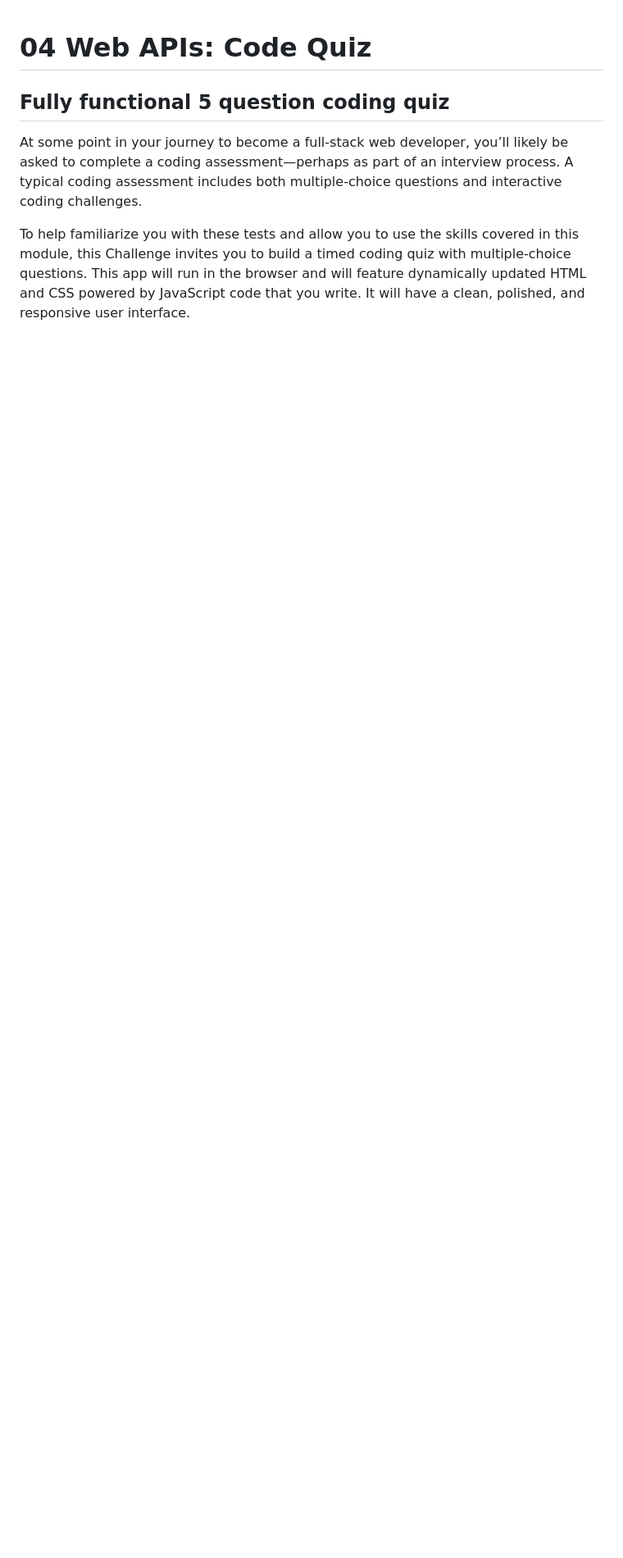
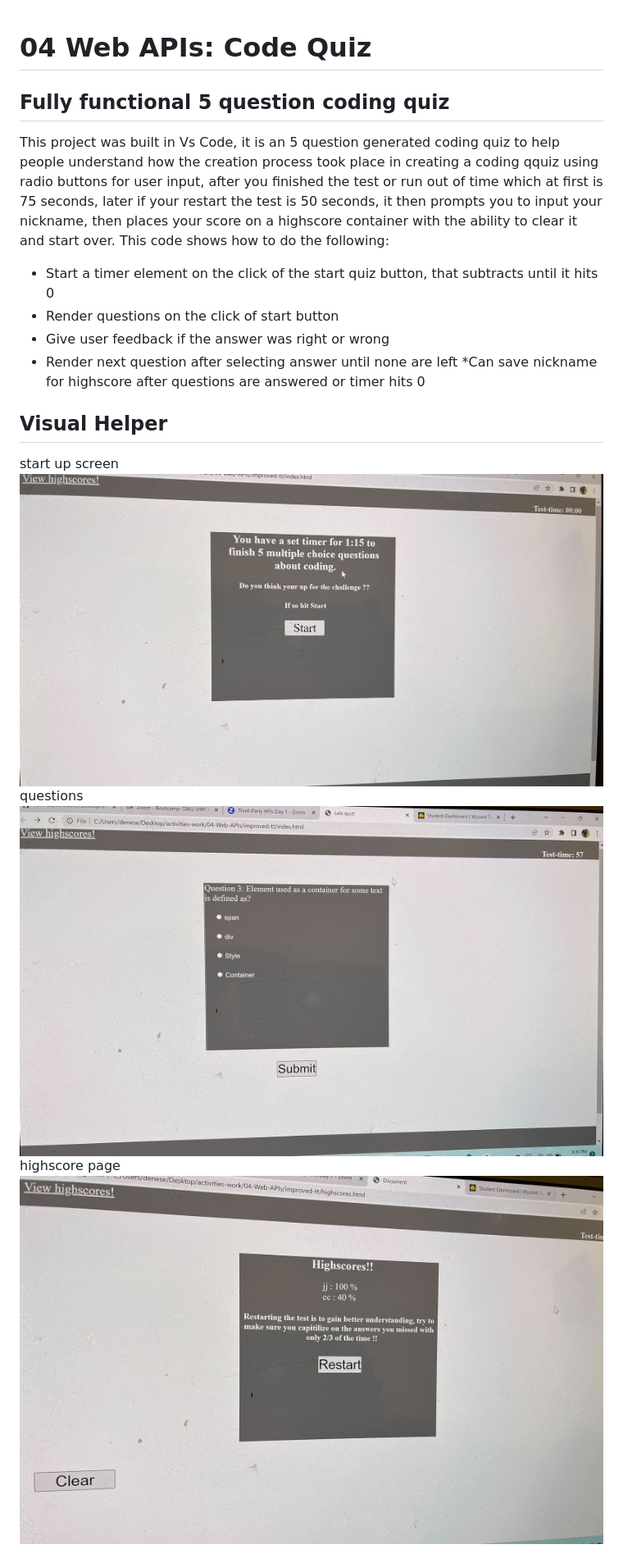
Before and after one commit to Tyythedeveloper33/test-time-improve, a Markdown page: README.md, the part around the change printed below. Shown: that part at 82% size. Rendered like a GitHub page; pictures changed too: images/IMG_0552.jpg (added), images/IMG_0554.jpg (added), images/IMG_0555.jpg (added); blank space fills up the shorter version.

```diff
--- a/README.md
+++ b/README.md
@@ -1,8 +1,19 @@
 # 04 Web APIs: Code Quiz
 
 ## Fully functional 5 question coding quiz
+This project was built in Vs Code, it is an 5 question generated coding quiz to help people understand how the creation process took place in creating a coding qquiz using radio buttons for user input, after you finished the test or run out of time which at first is 75 seconds, later if your restart the test is 50 seconds, it  then prompts you to input your nickname, then places your score on a highscore container with the ability to clear it and start over. This code shows how to do the following:
 
-At some point in your journey to become a full-stack web developer, you’ll likely be asked to complete a coding assessment&mdash;perhaps as part of an interview process. A typical coding assessment includes both multiple-choice questions and interactive coding challenges.
+* Start a timer element on the click of the start quiz button, that subtracts until it hits 0
+* Render questions on the click of start button
+* Give user feedback if the answer was right or wrong
+* Render next question after selecting answer until none are left
+*Can save nickname for highscore after questions are answered or timer hits 0
 
-To help familiarize you with these tests and allow you to use the skills covered in this module, this Challenge invites you to build a timed coding quiz with multiple-choice questions. This app will run in the browser and will feature dynamically updated HTML and CSS powered by JavaScript code that you write. It will have a clean, polished, and responsive user interface.
+## Visual Helper
+start up screen
+![screenshot of coding quiz](./images/IMG_0554.jpg)
+questions
+![screenshot of coding quiz](./images/IMG_0555.jpg)
+highscore page
+![screenshot of coding quiz](./images/IMG_0552.jpg)
 
```
Also changed, not shown: other parts of README.md (+36 -74 lines), 4 other files.
